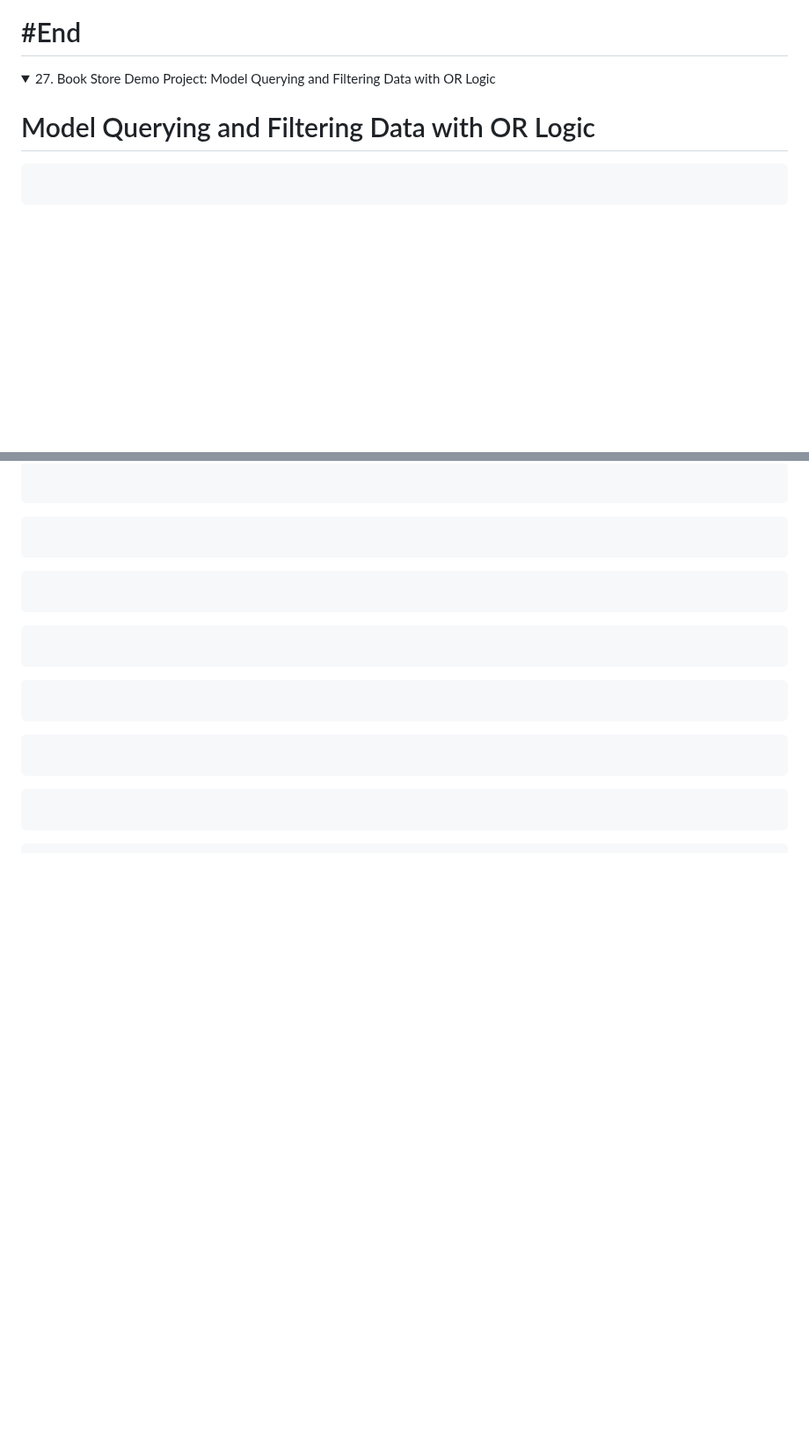
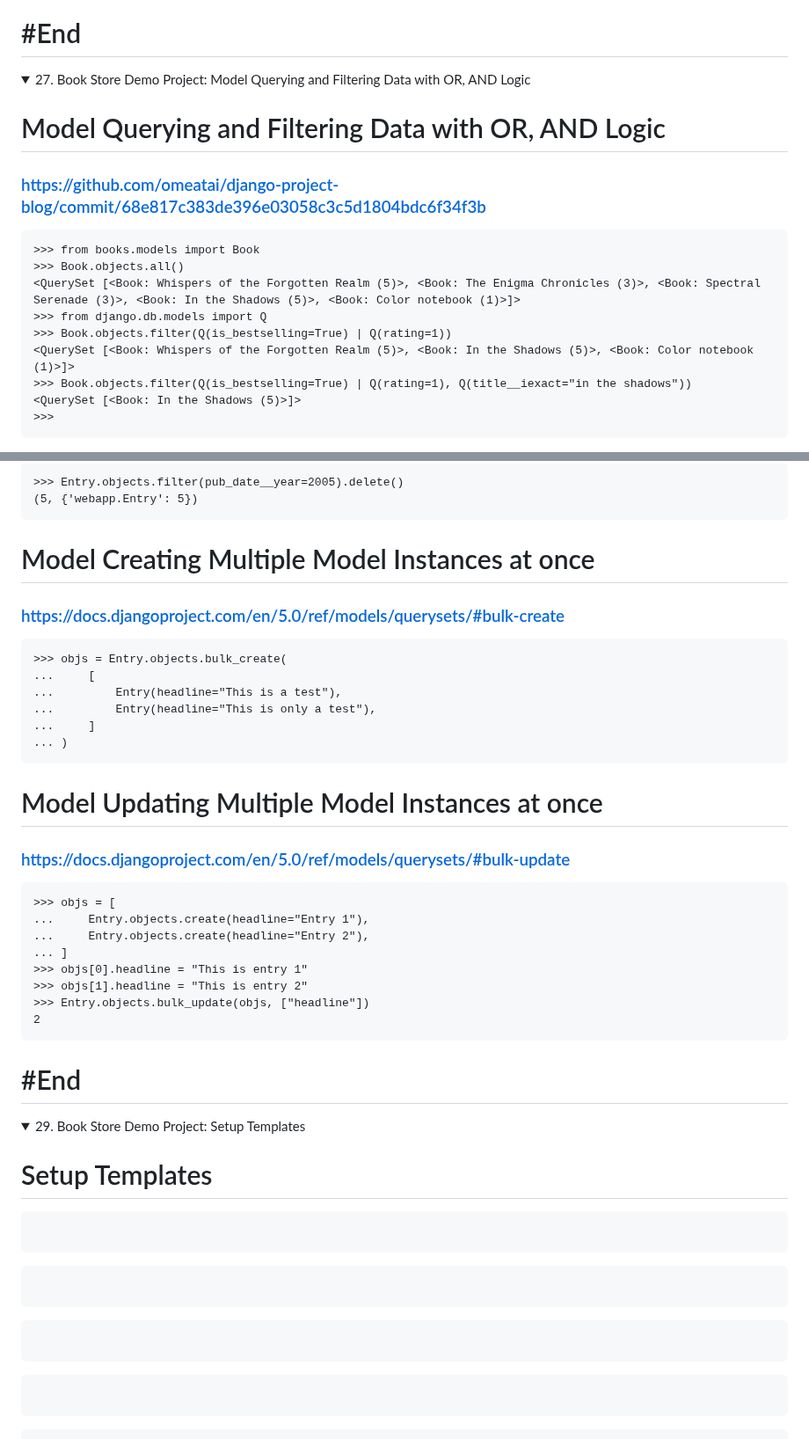
Before and after one commit to omeatai/django-project-blog, a Markdown page: README.md, 2 parts joined by grey strips. Shown at 88% size. Rendered like a GitHub page; folded sections open; blank space fills up the shorter version.

````diff
--- a/README.md
+++ b/README.md
@@ -632,11 +632,21 @@ False
 # #End</details>
 
 <details>
-<summary>27. Book Store Demo Project: Model Querying and Filtering Data with OR Logic </summary>
+<summary>27. Book Store Demo Project: Model Querying and Filtering Data with OR, AND Logic </summary>
 
-# Model Querying and Filtering Data with OR Logic
+# Model Querying and Filtering Data with OR, AND Logic
+
+### [https://github.com/omeatai/django-project-blog/commit/68e817c383de396e03058c3c5d1804bdc6f34f3b](https://github.com/omeatai/django-project-blog/commit/68e817c383de396e03058c3c5d1804bdc6f34f3b)
 
 ```x
-
+>>> from books.models import Book
+>>> Book.objects.all()
+<QuerySet [<Book: Whispers of the Forgotten Realm (5)>, <Book: The Enigma Chronicles (3)>, <Book: Spectral Serenade (3)>, <Book: In the Shadows (5)>, <Book: Color notebook (1)>]>
+>>> from django.db.models import Q
+>>> Book.objects.filter(Q(is_bestselling=True) | Q(rating=1))
+<QuerySet [<Book: Whispers of the Forgotten Realm (5)>, <Book: In the Shadows (5)>, <Book: Color notebook (1)>]>
+>>> Book.objects.filter(Q(is_bestselling=True) | Q(rating=1), Q(title__iexact="in the shadows"))
+<QuerySet [<Book: In the Shadows (5)>]>
+>>>
 ```
 
@@ -643,14 +666,42 @@ False
 ```x
-
+>>> Entry.objects.filter(pub_date__year=2005).delete()
+(5, {'webapp.Entry': 5})
 ```
 
+# Model Creating Multiple Model Instances at once
+
+### [https://docs.djangoproject.com/en/5.0/ref/models/querysets/#bulk-create](https://docs.djangoproject.com/en/5.0/ref/models/querysets/#bulk-create)
+
 ```x
-
+>>> objs = Entry.objects.bulk_create(
+...     [
+...         Entry(headline="This is a test"),
+...         Entry(headline="This is only a test"),
+...     ]
+... )
 ```
 
+# Model Updating Multiple Model Instances at once
+
+### [https://docs.djangoproject.com/en/5.0/ref/models/querysets/#bulk-update](https://docs.djangoproject.com/en/5.0/ref/models/querysets/#bulk-update)
+
 ```x
+>>> objs = [
+...     Entry.objects.create(headline="Entry 1"),
+...     Entry.objects.create(headline="Entry 2"),
+... ]
+>>> objs[0].headline = "This is entry 1"
+>>> objs[1].headline = "This is entry 2"
+>>> Entry.objects.bulk_update(objs, ["headline"])
+2
+```
 
-```
+# #End</details>
+
+<details>
+<summary>29. Book Store Demo Project: Setup Templates </summary>
+
+# Setup Templates
 
 ```x
 
````
Also changed, not shown: other parts of README.md (+13 -0 lines).
